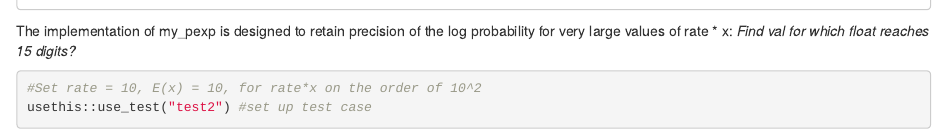
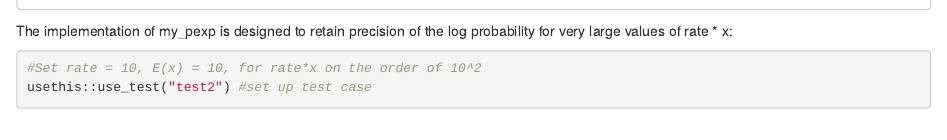
Before and after one commit to grichards-beepboop/biostat625, an R Markdown document (vignettes/tutorial.Rmd): the page in a window 1100 px wide, from 810 px down. Rendered offline with R 4.5, knitr and Pandoc, with nearby package versions; code that draws random numbers runs with fixed seeds of ours; some code elsewhere in the file could not run offline.

Commit message:
testing conts int

````diff
--- a/vignettes/tutorial.Rmd
+++ b/vignettes/tutorial.Rmd
@@ -37,7 +37,6 @@ test_that("my_pexp works on simple case", {
 ```
 
 The implementation of my_pexp is designed to retain precision of the log probability for very large values of rate * x:
-*Find val for which float reaches 15 digits?*
 
 ```{r}
 #Set rate = 10, E(x) = 10, for rate*x on the order of 10^2
````
